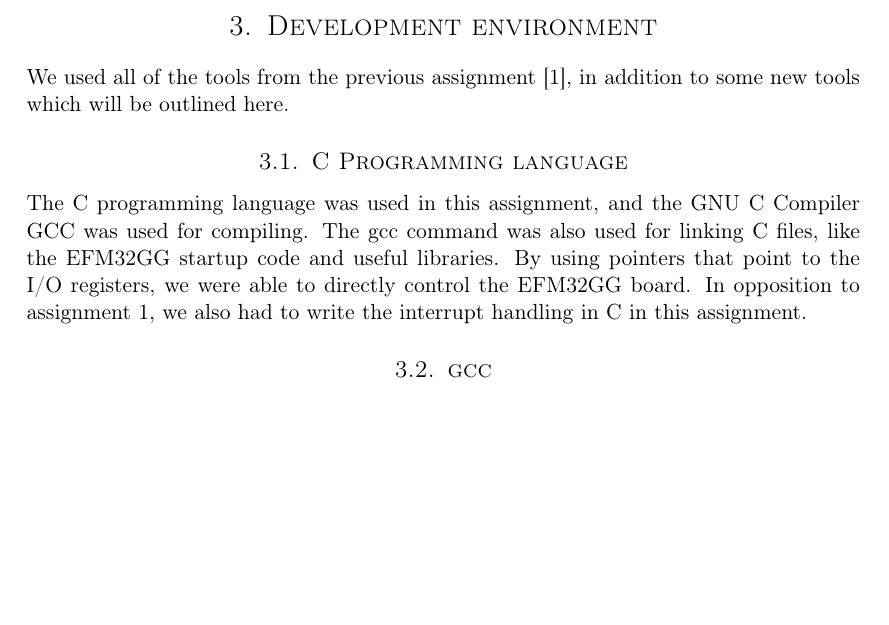
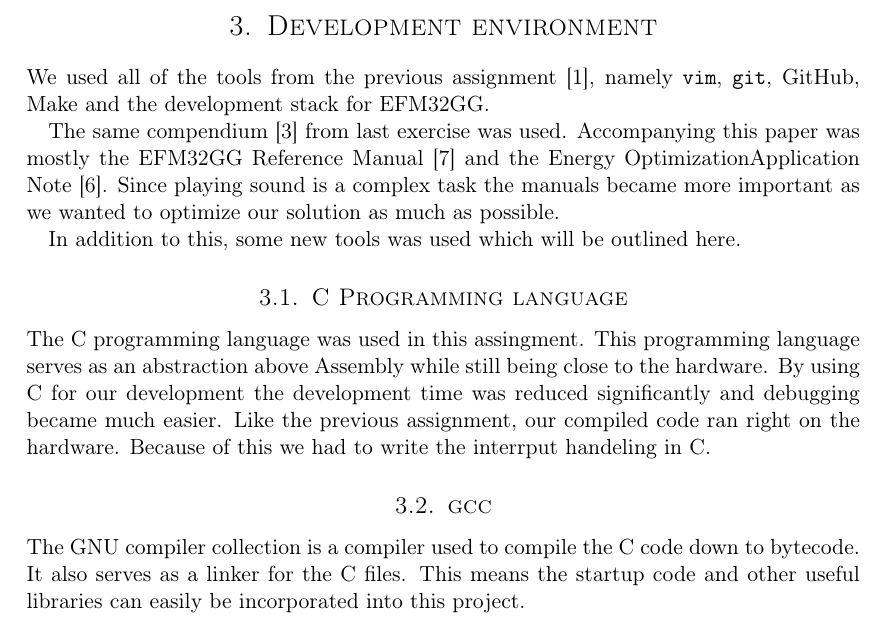
Before and after one commit to cristeahub/eeds, a LaTeX document (ex2/report/report.tex, which reads ex2/report/bibtexlibs.bib, ex2/report/environment/environment.tex): part of page 5 of 15, cut so that both start at the same text, the shorter picture padded with empty space. Compiled offline with pdfLaTeX.

Commit message:
Expand environment section

```diff
--- a/ex2/report/bibtexlibs.bib
+++ b/ex2/report/bibtexlibs.bib
@@ -25,7 +25,7 @@ Copy the shit out of the ones already here and use \cite{...} where ... is the f
         howpublished    =   "It's learning"
 }
 
-@misc{efm32-energy-op,
+@misc{efm32gg-energy-op,
         author          =   "Silicon Labs",
         title           =   "EFM32 Energy Optimization Application Note",
         howpublished    =   "It's learning"
--- a/ex2/report/environment/environment.tex
+++ b/ex2/report/environment/environment.tex
@@ -1,8 +1,19 @@
 \section{Development environment}
-We used all of the tools from the previous assignment \cite{report-1}, in addition to some new tools which will be outlined here.
+We used all of the tools from the previous assignment \cite{report-1}, namely \texttt{vim}, \texttt{git}, GitHub, Make and the development stack for EFM32GG.
+
+The same compendium \cite{eeds-compendium} from last exercise was used.
+Accompanying this paper was mostly the EFM32GG Reference Manual \cite{efm32gg-ref-man} and the Energy OptimizationApplication Note \cite{efm32gg-energy-op}.
+Since playing sound is a complex task the manuals became more important as we wanted to optimize our solution as much as possible.
+
+In addition to this, some new tools was used which will be outlined here.
 
 \subsection{C Programming language}
-The C programming language was used in this assignment, and the GNU C Compiler GCC was used for compiling.
-The gcc command was also used for linking C files, like the EFM32GG startup code and useful libraries. By using pointers that point to the I/O registers, we were able to directly control the EFM32GG board. In opposition to assignment 1, we also had to write the interrupt handling in C in this assignment.
+The C programming language was used in this assingment.
+This programming language serves as an abstraction above Assembly while still being close to the hardware.
+By using C for our development the development time was reduced significantly and debugging became much easier.
+Like the previous assignment, our compiled code ran right on the hardware.
+Because of this we had to write the interrput handeling in C.
 
 \subsection{gcc}
+The GNU compiler collection is a compiler used to compile the C code down to bytecode.
+It also serves as a linker for the C files. This means the startup code and other useful libraries can easily be incorporated into this project.
```
